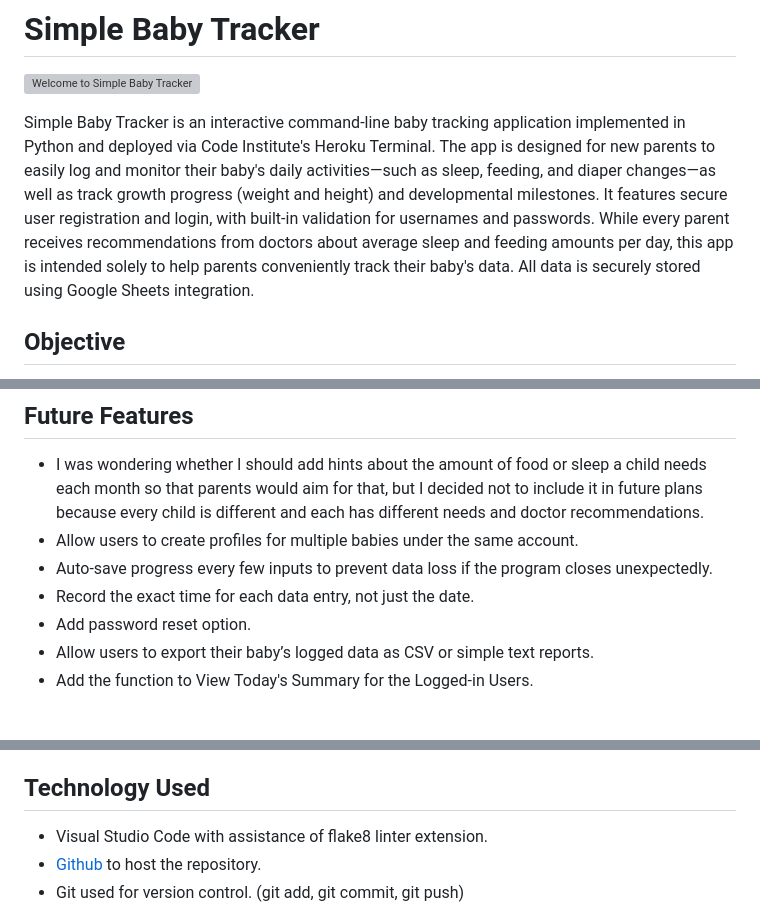
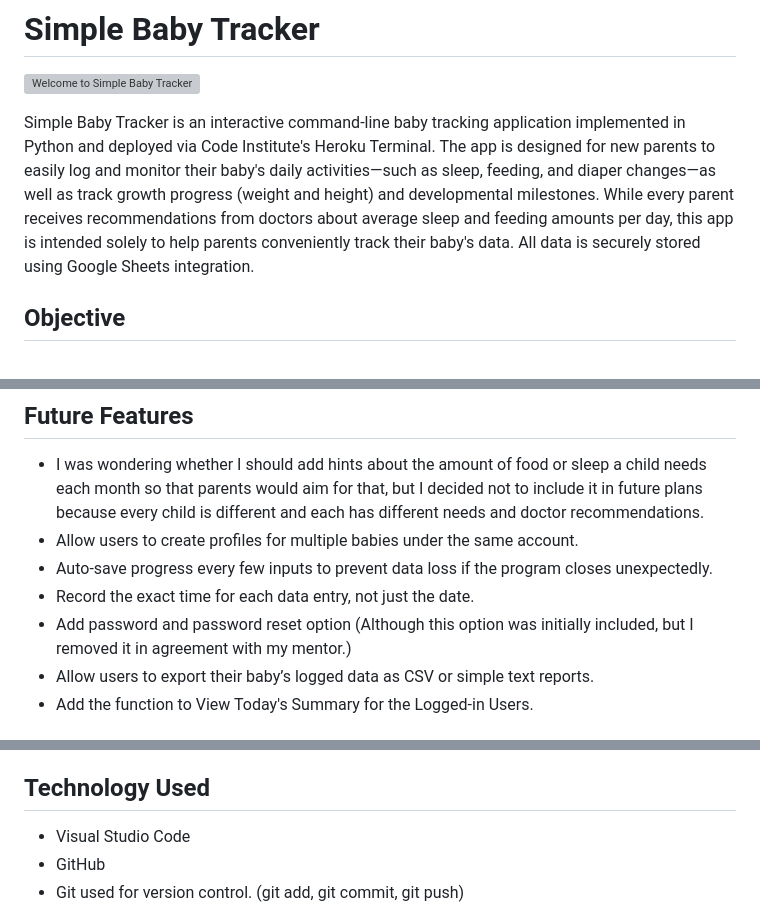
Before and after one commit to Naida1710/simple_baby_tracker, a Markdown page: README.md, 3 parts joined by grey strips. Drawn GitHub-style; grey boxes are pictures that could not be loaded.

```diff
--- a/README.md
+++ b/README.md
@@ -3,7 +3,7 @@
 ![Welcome to Simple Baby Tracker](assets/images/BabyTracker.png)
 
 Simple Baby Tracker is an interactive command-line baby tracking application implemented in Python and deployed via Code Institute's Heroku Terminal.
-The app is designed for new parents to easily log and monitor their baby's daily activities—such as sleep, feeding, and diaper changes—as well as track growth progress (weight and height) and developmental milestones. It features secure user registration and login, with built-in validation for usernames and passwords. While every parent receives recommendations from doctors about average sleep and feeding amounts per day, this app is intended solely to help parents conveniently track their baby's data. All data is securely stored using Google Sheets integration.
+The app is designed for new parents to easily log and monitor their baby's daily activities—such as sleep, feeding, and diaper changes—as well as track growth progress (weight and height) and developmental milestones. While every parent receives recommendations from doctors about average sleep and feeding amounts per day, this app is intended solely to help parents conveniently track their baby's data. All data is securely stored using Google Sheets integration.
 
 ## Objective
 The objective of the application is to help new parents who want a simple, non-app-based solution to track their baby's daily needs and development progress using just their computer and Google account.
@@ -229,7 +234,7 @@ I used colored console text with colorama:
 - Allow users to create profiles for multiple babies under the same account.
 - Auto-save progress every few inputs to prevent data loss if the program closes unexpectedly.
 - Record the exact time for each data entry, not just the date.
-- Add password reset option.
+- Add password and password reset option (Although this option was initially included, but I removed it in agreement with my mentor.)
 - Allow users to export their baby’s logged data as CSV or simple text reports.
 - Add the function to View Today's Summary for the Logged-in Users.
 
@@ -341,6 +328,6 @@ Check that your environment is active by editing an .py file and looking for ('v
 
 ## Technology Used
 
-* Visual Studio Code with assistance of flake8 linter extension.
-* [Github](https://github.com/) to host the repository.
+* Visual Studio Code
+* GitHub
 * Git used for version control. (git add, git commit, git push)
```
Also changed, not shown: other parts of README.md (+8 -21 lines), assets/images/flowchart.jpeg (added).
